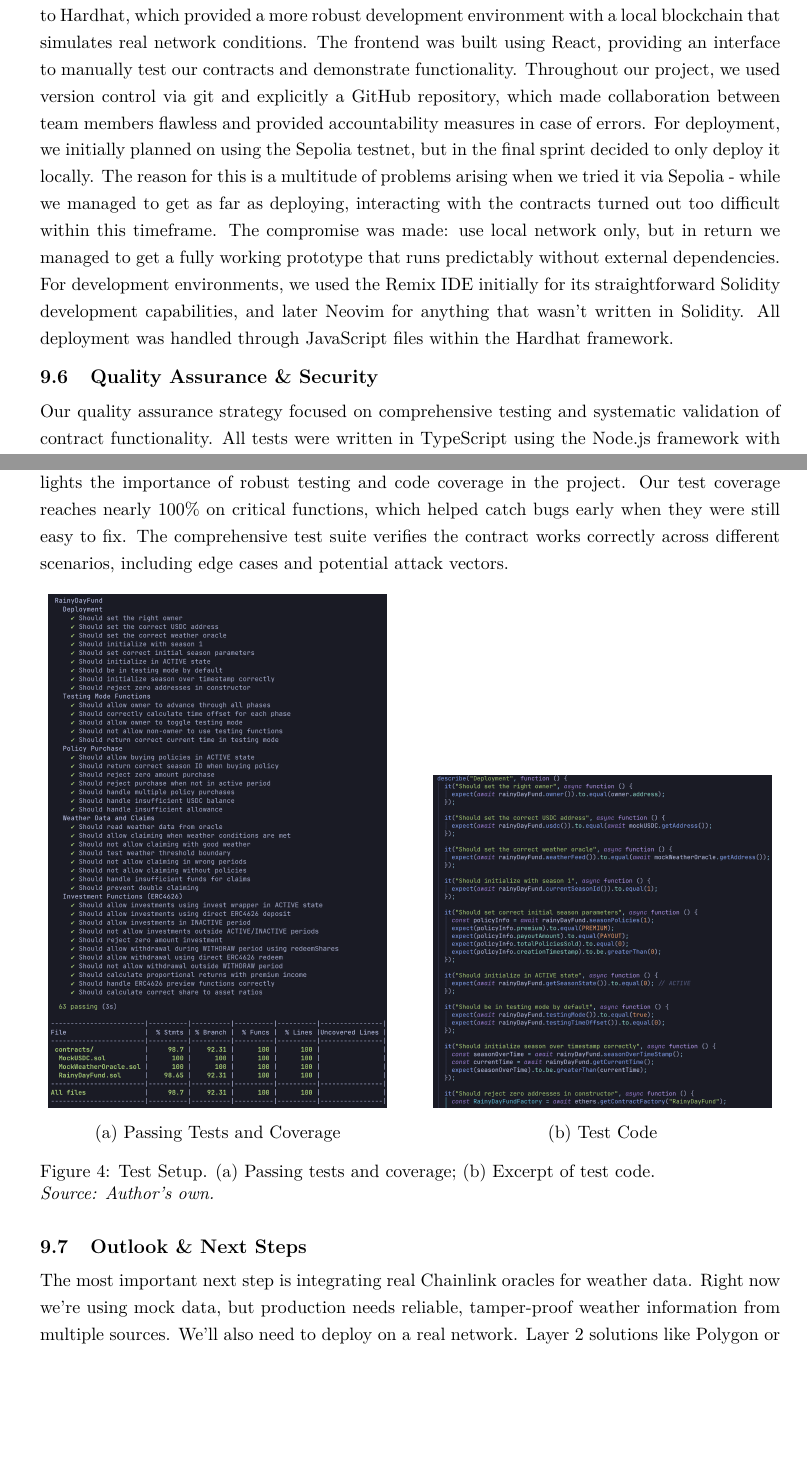
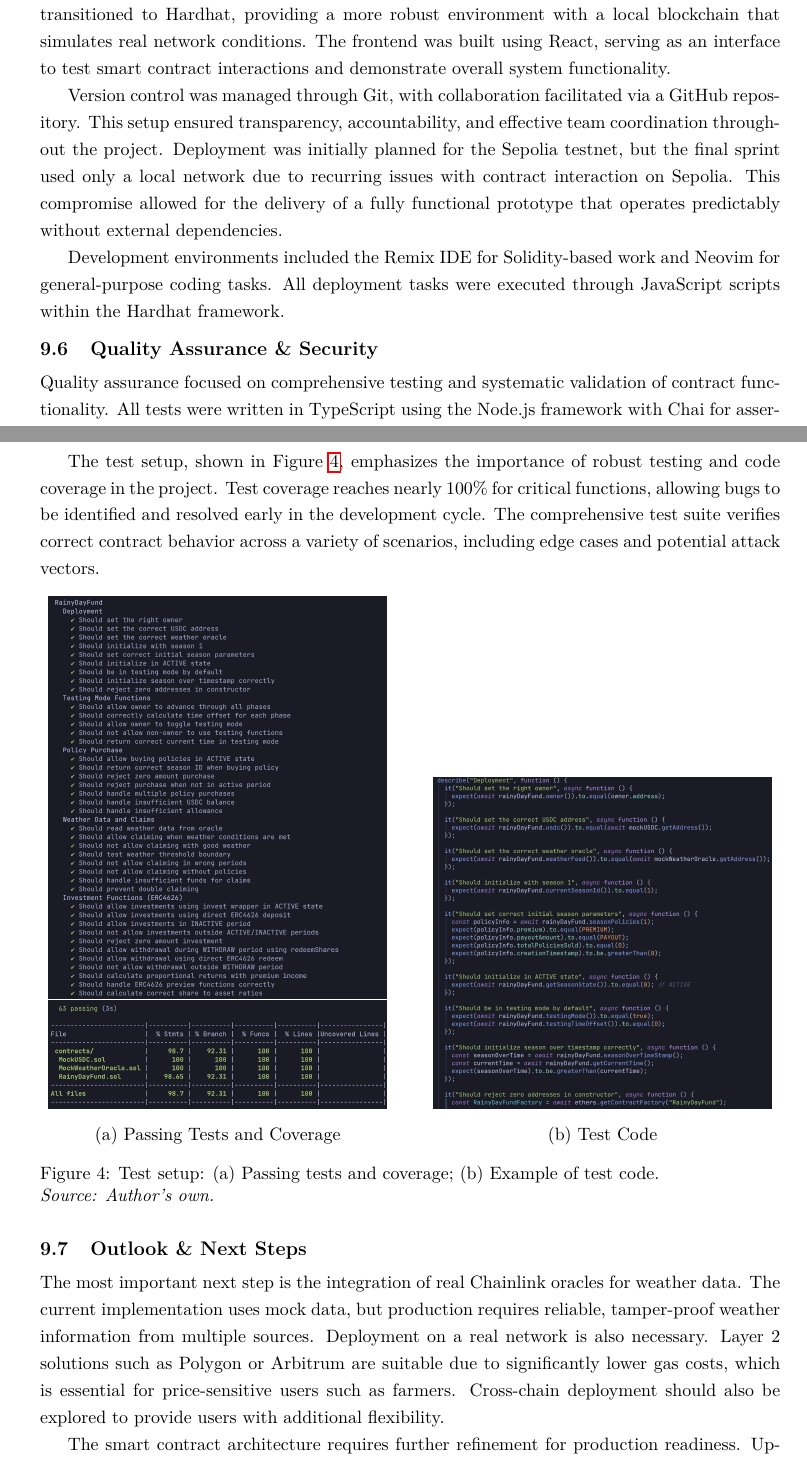
Before and after one commit to vincentschall/decentralized_weather_insurance, a LaTeX paper (docs/ResearchPaper.tex): two parts of pages 20 and 21 of 33, joined at a grey line, cut so that both start at the same text, the shorter picture padded with empty space. Compiled offline with pdfLaTeX.

Commit message:
65 - revised technical section of research paper

```diff
--- a/docs/ResearchPaper.tex
+++ b/docs/ResearchPaper.tex
@@ -744,27 +744,29 @@
 		Some information about the \texttt{SeasonPolicyToken}, \texttt{MockUSDC} and \texttt{MockWeatherOracle} contracts can be found in the appendix~\ref{sec:contract-analysis}.
 
 
+
 		\subsection{Development Tools \& Infrastructure}\label{subsec:development-tools-infrastructure}
-	The development process utilized a modern toolchain centered around the Hardhat framework for smart contract development, deployment and testing.
-	For the smart contract development, we first used the Remix IDE, which allowed for easy deployment and manual testing directly in the browser without any setup requirements.
-	Once we had a working prototype, we transitioned to Hardhat, which provided a more robust development environment with a local blockchain that simulates real network conditions.
-	The frontend was built using React, providing an interface to manually test our contracts and demonstrate functionality.
-	Throughout our project, we used version control via git and explicitly a GitHub repository, which made collaboration between team members flawless and provided accountability measures in case of errors.
-	For deployment, we initially planned on using the Sepolia testnet, but in the final sprint decided to only deploy it locally.
-	The reason for this is a multitude of problems arising when we tried it via Sepolia - while we managed to get as far as deploying, interacting with the contracts turned out too difficult within this timeframe.
-	The compromise was made: use local network only, but in return we managed to get a fully working prototype that runs predictably without external dependencies.
-	For development environments, we used the Remix IDE initially for its straightforward Solidity development capabilities, and later Neovim for anything that wasn't written in Solidity.
-	All deployment was handled through JavaScript files within the Hardhat framework.
+		The development process utilized a modern toolchain centered around the Hardhat framework for smart contract development, deployment, and testing.
+		Initial contract development was performed in the Remix IDE, which enabled rapid deployment and manual testing directly in the browser without requiring local setup.
+		After a working prototype was established, development transitioned to Hardhat, providing a more robust environment with a local blockchain that simulates real network conditions.
+		The frontend was built using React, serving as an interface to test smart contract interactions and demonstrate overall system functionality.
 
+		Version control was managed through Git, with collaboration facilitated via a GitHub repository. This setup ensured transparency, accountability, and effective team coordination throughout the project.
+		Deployment was initially planned for the Sepolia testnet, but the final sprint used only a local network due to recurring issues with contract interaction on Sepolia.
+		This compromise allowed for the delivery of a fully functional prototype that operates predictably without external dependencies.
+
+		Development environments included the Remix IDE for Solidity-based work and Neovim for general-purpose coding tasks.
+		All deployment tasks were executed through JavaScript scripts within the Hardhat framework.
 
 		\subsection{Quality Assurance \& Security}\label{subsec:qa-security}
-	Our quality assurance strategy focused on comprehensive testing and systematic validation of contract functionality.
-	All tests were written in TypeScript using the Node.js framework with Chai for assertions, which helped catch errors early and made the code easier to maintain.
-	To ensure thorough testing without external dependencies, we created MockUSCD, an ERC20 token that behaves like USDC, allowing us to test all payment and funding functionality for the risk pool without needing real money or external services.
-	This approach enabled complete control over the testing environment and made testing the functionality of the main contract possible even within controlled VM environments.
-	The test setup, as shown in Figure~\ref{fig:test-set-up}, highlights the importance of robust testing and code coverage in the project.
-	Our test coverage reaches nearly 100\% on critical functions, which helped catch bugs early when they were still easy to fix.
-	The comprehensive test suite verifies the contract works correctly across different scenarios, including edge cases and potential attack vectors.
+		Quality assurance focused on comprehensive testing and systematic validation of contract functionality.
+		All tests were written in TypeScript using the Node.js framework with Chai for assertions, enabling early error detection and improving maintainability.
+		To ensure complete testing without reliance on external dependencies, a mock ERC20 token, \texttt{MockUSDC}, was implemented to emulate USDC behavior.
+		This approach enabled full control over the testing environment and facilitated the verification of payment and funding logic within isolated virtual machine conditions.
+
+		The test setup, shown in Figure~\ref{fig:test-set-up}, emphasizes the importance of robust testing and code coverage in the project.
+		Test coverage reaches nearly 100\% for critical functions, allowing bugs to be identified and resolved early in the development cycle.
+		The comprehensive test suite verifies correct contract behavior across a variety of scenarios, including edge cases and potential attack vectors.
 
 		\begin{figure}[H]
 			\centering
@@ -779,14 +781,18 @@
 				\includegraphics[width=0.95\linewidth]{graphics/Test_Code}
 				\caption*{(b) Test Code}
 			\end{minipage}
-		\caption{Test Setup. (a) Passing tests and coverage; (b) Excerpt of test code. \\ \textit{Source: Author's own.}}
+			\caption{Test setup: (a) Passing tests and coverage; (b) Example of test code. \\ \textit{Source: Author's own.}}
 			\label{fig:test-set-up}
 		\end{figure}
 
+		\subsection{Outlook \& Next Steps}\label{subsec:outlook}
+		The most important next step is the integration of real Chainlink oracles for weather data.
+		The current implementation uses mock data, but production requires reliable, tamper-proof weather information from multiple sources.
+		Deployment on a real network is also necessary.
+		Layer 2 solutions such as Polygon or Arbitrum are suitable due to significantly lower gas costs, which is essential for price-sensitive users such as farmers.
+		Cross-chain deployment should also be explored to provide users with additional flexibility.
 
-	\subsection{Outlook \& Next Steps}\label{subsec:outlook}
+		The smart contract architecture requires further refinement for production readiness.
+		Upgradeability mechanisms must be introduced to enable future bug fixes and feature additions while maintaining a balance with immutability to preserve user trust.
+		Gas optimization remains a key priority, as the current version functions correctly but is not cost-efficient.
 
-	The most important next step is integrating real Chainlink oracles for weather data.
-	Right now we're using mock data, but production needs reliable, tamper-proof weather information from multiple sources.
-	We'll also need to deploy on a real network.
-	Layer 2 solutions like Polygon or Arbitrum make sense because gas costs are much lower - important when your users are price-sensitive farmers.
@@ -803,0 +802 @@
+		The frontend requires enhanced usability, particularly for users with limited digital experience.
```
Also changed, not shown: docs/ResearchPaper.tex (29 more changed lines). Lines whose indentation alone changed are shown as unchanged.
